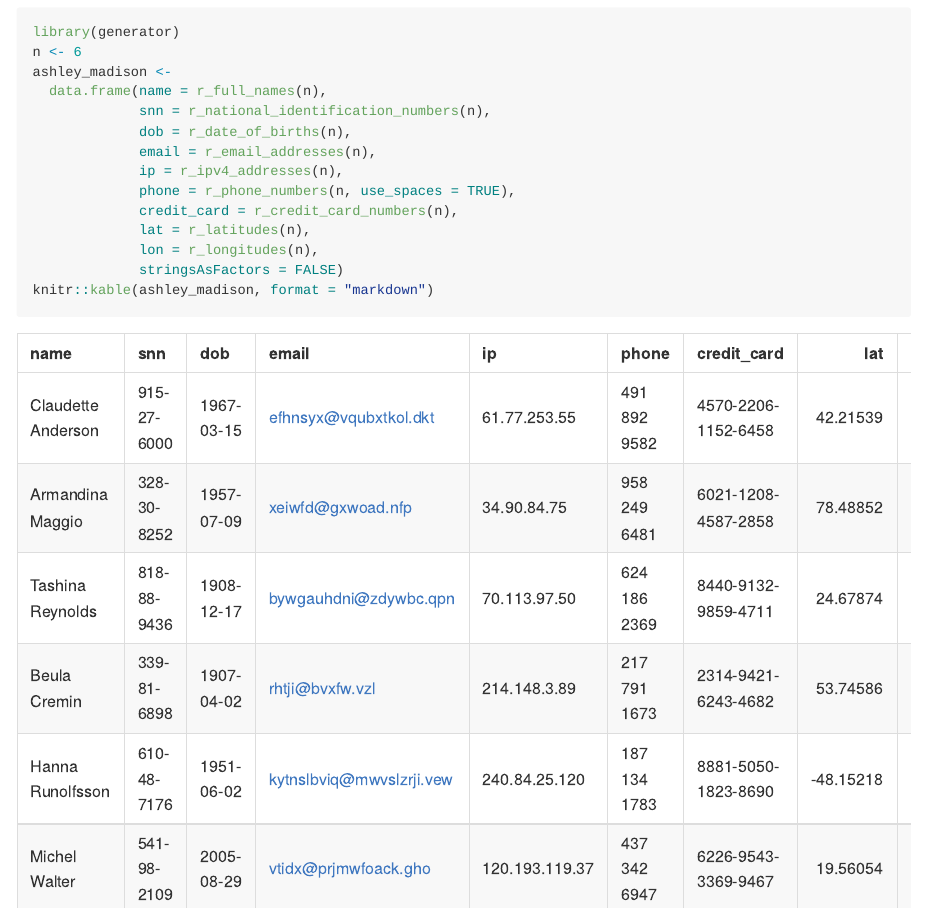
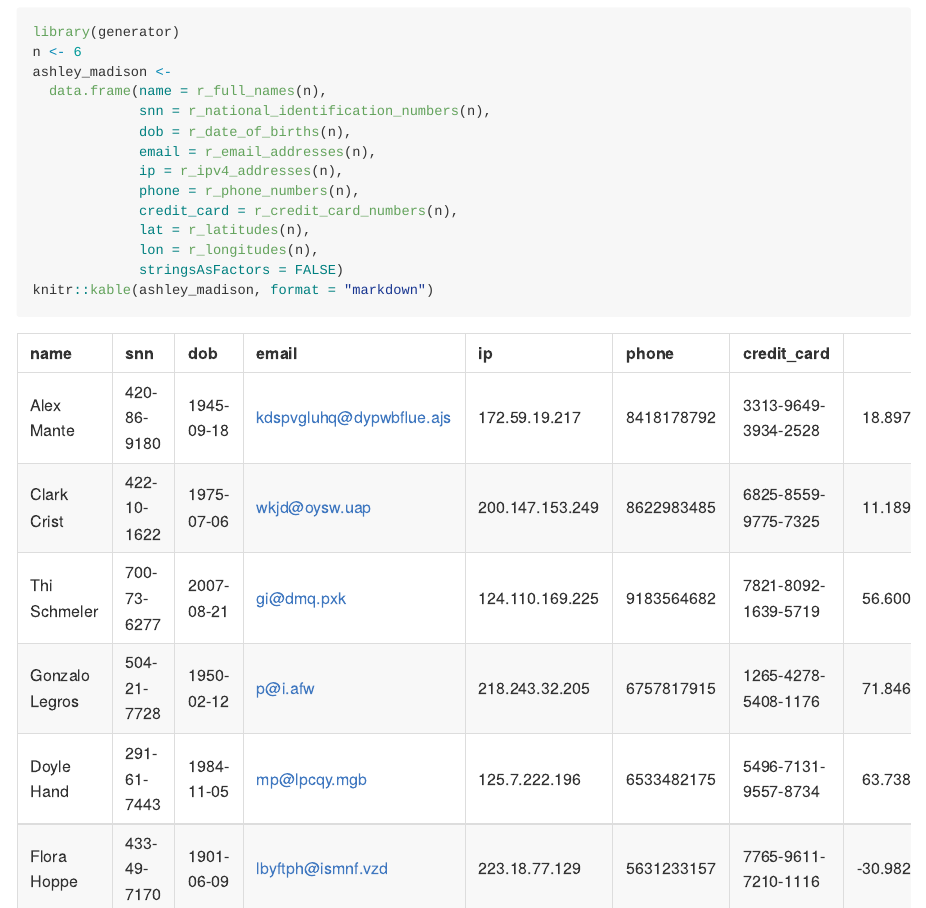
Before and after one commit to paulhendricks/generator, an R Markdown document (README.Rmd): the page in a window 1100 px wide, from 1680 px down. The pictures show the output file README.md that the author committed with the source, drawn offline in the style of GitHub; badge pictures from the web are left out.

Commit message:
formatting

```diff
--- a/README.Rmd
+++ b/README.Rmd
@@ -97,7 +97,7 @@
              dob = r_date_of_births(n),
              email = r_email_addresses(n),
              ip = r_ipv4_addresses(n),
-             phone = r_phone_numbers(n, use_spaces = TRUE),
+             phone = r_phone_numbers(n),
              credit_card = r_credit_card_numbers(n),
              lat = r_latitudes(n),
              lon = r_longitudes(n),
```
Also changed, not shown: README.md.
